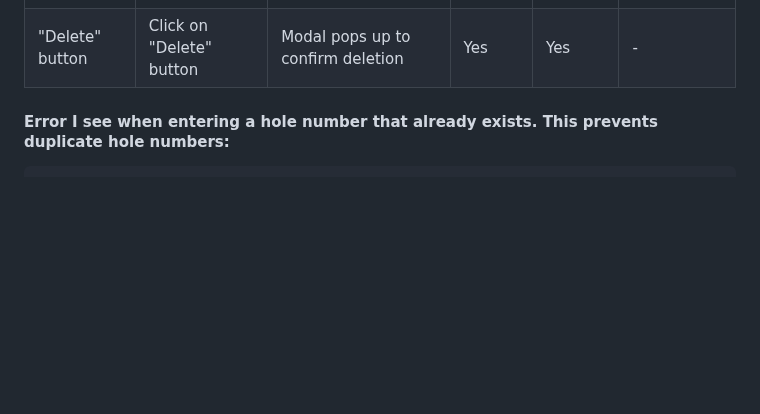
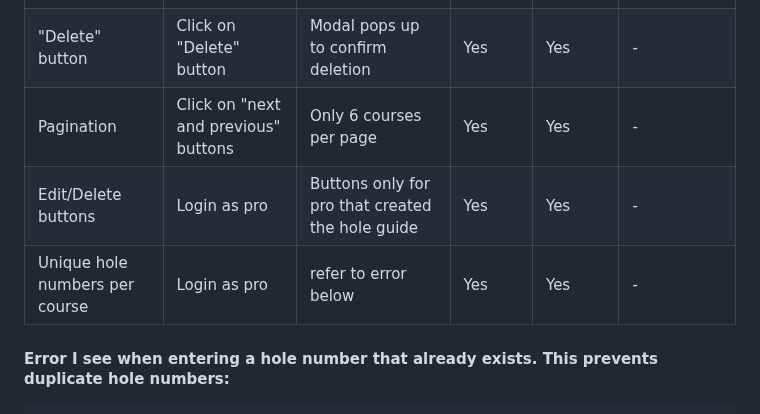
Before and after one commit to AmitKapilaCodeIns/capellano_acme, a Markdown page: README.md, the part around one of its changes. Rendered like a GitHub page; blank space fills up the shorter version.

Commit message:
add integrity test README.md

```diff
--- a/README.md
+++ b/README.md
@@ -309,6 +309,9 @@ Open the site in a web browser. Login as an editor. Select a course I want to ad
 | "Course detail" | Click on a course name | The course detail page opens  | Yes    | Yes    | \-       |
 | "Edit" button    | Click on "Edit" button    | Form is populated with guide details | Yes    | Yes    | \-       |
 | "Delete" button    | Click on "Delete" button    | Modal pops up to confirm deletion | Yes    | Yes    | \-       |
+| Pagination    | Click on "next and previous" buttons    | Only 6 courses per page | Yes    | Yes    | \-       |
+| Edit/Delete buttons    | Login as pro    | Buttons only for pro that created the hole guide | Yes    | Yes    | \-       |
+| Unique hole numbers per course    | Login as pro    | refer to error below  | Yes    | Yes    | \-       |
 
 #### Error I see when entering a hole number that already exists. This prevents duplicate hole numbers:
 
```
Also changed, not shown: other parts of README.md (+1 -0 lines).
